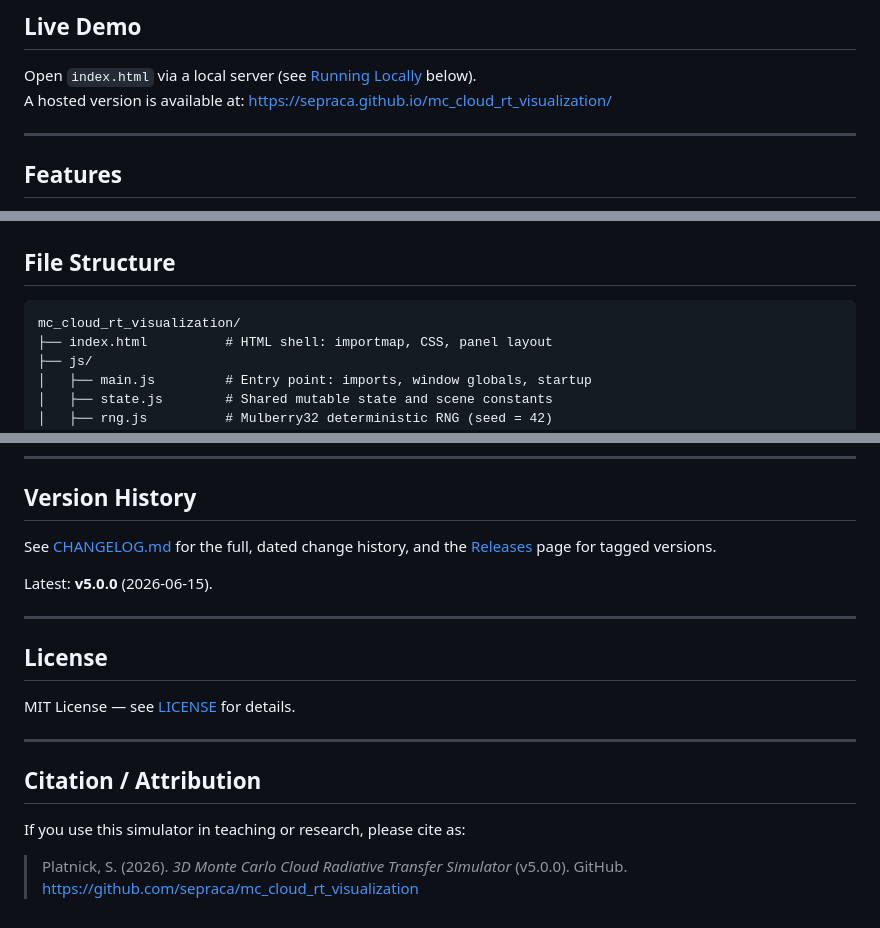
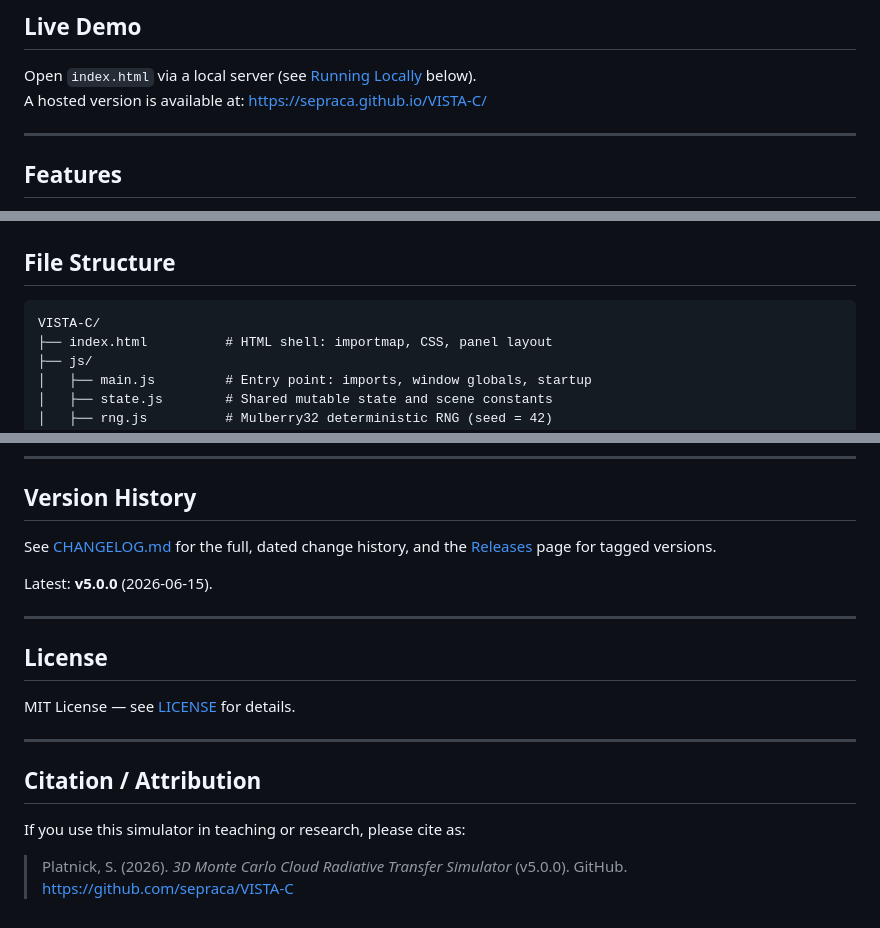
Before and after one commit to sepraca/VISTA-C, a Markdown page: README.md, 3 parts joined by grey strips. Rendered like a GitHub page.

Commit message:
Update README links for VISTA-C repo rename

````diff
--- a/README.md
+++ b/README.md
@@ -11,7 +11,7 @@ Originally developed as an intuitive educational tool for students, scientists,
 ## Live Demo
 
 Open `index.html` via a local server (see [Running Locally](#running-locally) below).
-A hosted version is available at: https://sepraca.github.io/mc_cloud_rt_visualization/
+A hosted version is available at: https://sepraca.github.io/VISTA-C/
 
 ---
 
@@ -149,7 +149,7 @@ Three.js is loaded from jsDelivr CDN (version 0.164.1). An internet connection i
 ## File Structure
 
 ```
-mc_cloud_rt_visualization/
+VISTA-C/
 ├── index.html          # HTML shell: importmap, CSS, panel layout
 ├── js/
 │   ├── main.js         # Entry point: imports, window globals, startup
@@ -313,4 +313,4 @@ MIT License — see [LICENSE](LICENSE) for details.
 
 If you use this simulator in teaching or research, please cite as:
 
-> Platnick, S. (2026). *3D Monte Carlo Cloud Radiative Transfer Simulator* (v5.0.0). GitHub. https://github.com/sepraca/mc_cloud_rt_visualization
+> Platnick, S. (2026). *3D Monte Carlo Cloud Radiative Transfer Simulator* (v5.0.0). GitHub. https://github.com/sepraca/VISTA-C
````
Also changed, not shown: other parts of README.md (+1 -1 lines).
